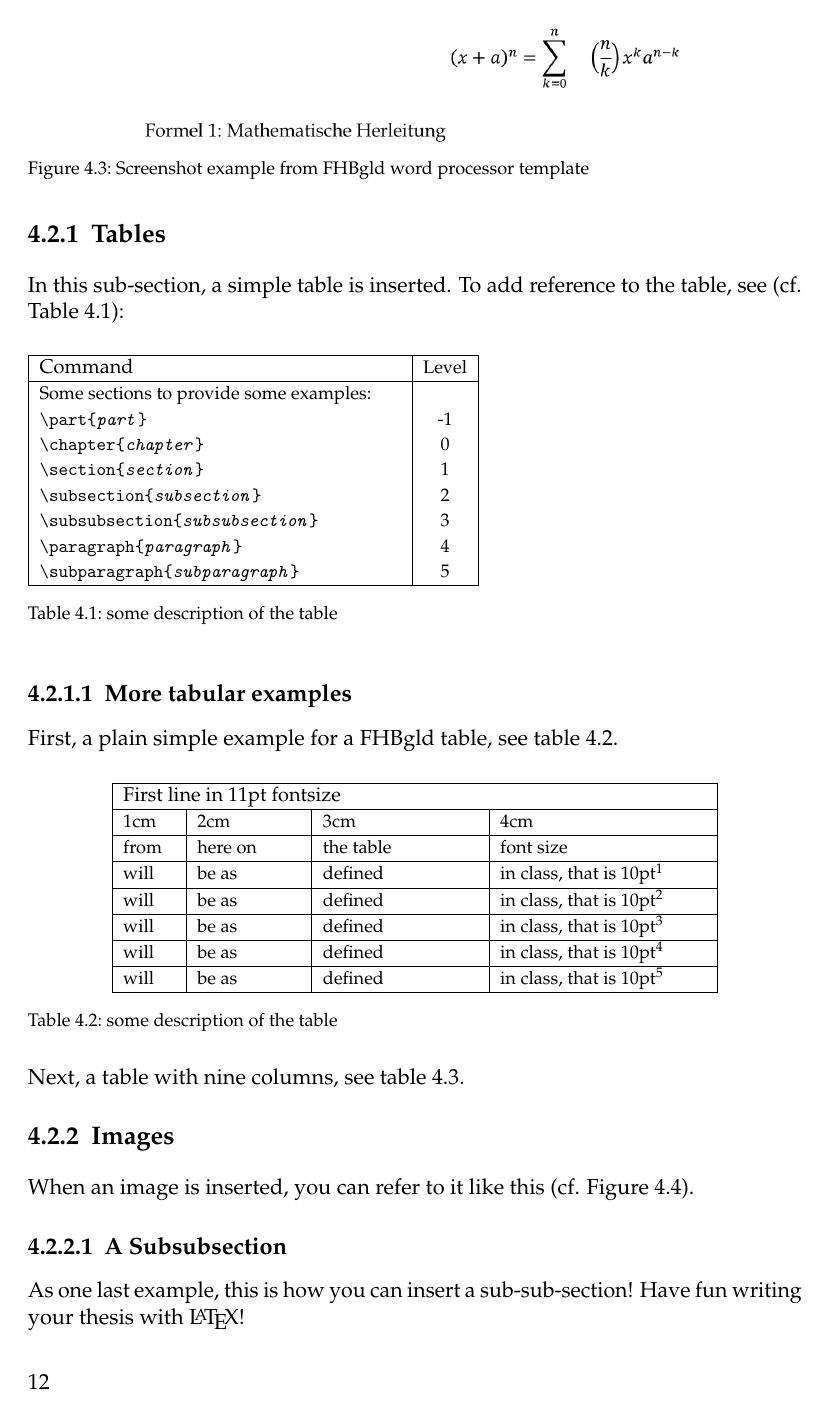
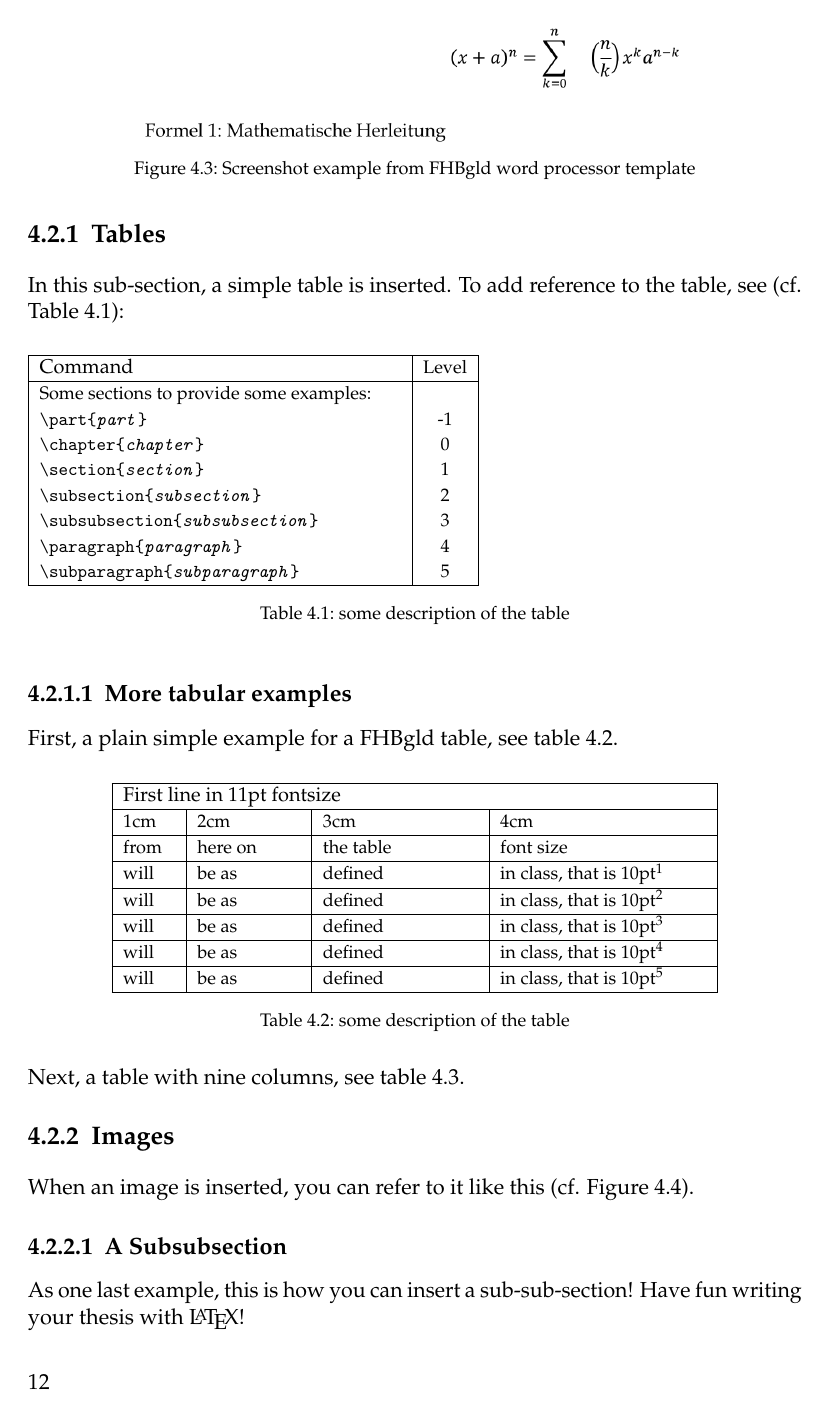
Before and after one commit to andygruber/FH-Burgenland-MasterThesis, a LaTeX thesis (main.tex, which reads 00_preamble/thesis.tex): page 22 of 41. Compiled offline with pdfLaTeX.

Commit message:
Change labels of figures to be centered instead of left aligned

```diff
--- a/00_preamble/thesis.tex
+++ b/00_preamble/thesis.tex
@@ -41,7 +41,7 @@
 \usepackage{array} % additional functionality for the tabular environment
 
 \usepackage[record=only,acronym,nonumberlist,nopostdot=false,toc=true,style=super]{glossaries-extra} % provides extra glossaries features plus bib2gls, use convertgls2bib  defns.tex defns.bib to convert
-\usepackage[justification=RaggedRight,singlelinecheck=false,font=footnotesize]{caption} % Needed to format captions to align left
+\usepackage[justification=centering,singlelinecheck=false,font=footnotesize]{caption} % Needed to format captions to center
 %\RequirePackage{tocloft} % allows to change directories
 
 % \usepackage{showframe}  % Draw a page-layout diagram on pages, RMF
```
